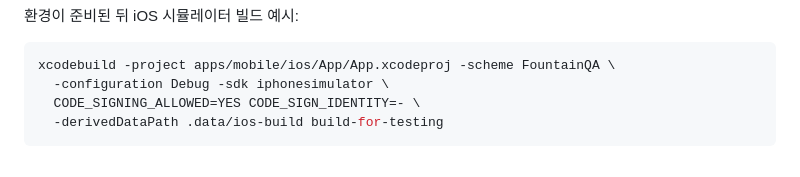
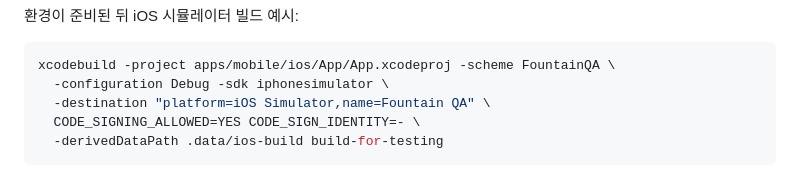
Before and after one commit to hooni-dev-0104/fountain, a Markdown page: apps/mobile/README.md, the part around the change. Drawn GitHub-style.

Commit message:
아이폰 검증에 전용 시뮬레이터를 지정한다

````diff
--- a/apps/mobile/README.md
+++ b/apps/mobile/README.md
@@ -27,6 +27,7 @@ npm run --prefix apps/mobile android
 ```sh
 xcodebuild -project apps/mobile/ios/App/App.xcodeproj -scheme FountainQA \
   -configuration Debug -sdk iphonesimulator \
+  -destination "platform=iOS Simulator,name=Fountain QA" \
   CODE_SIGNING_ALLOWED=YES CODE_SIGN_IDENTITY=- \
   -derivedDataPath .data/ios-build build-for-testing
 ```
````
